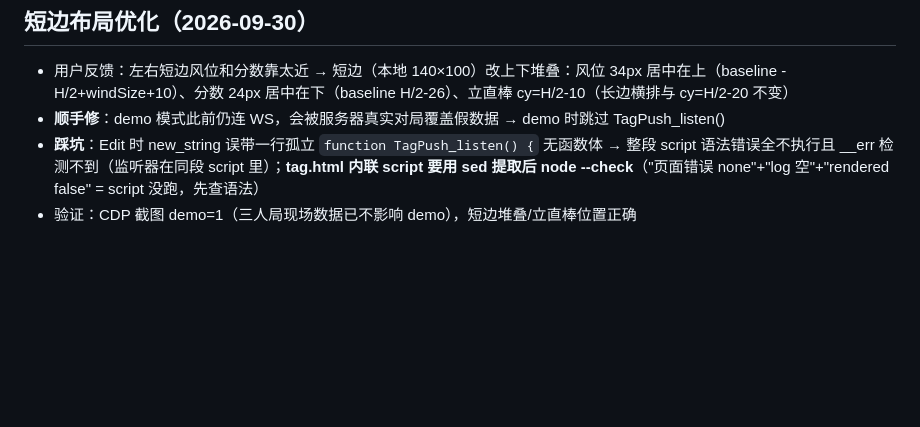
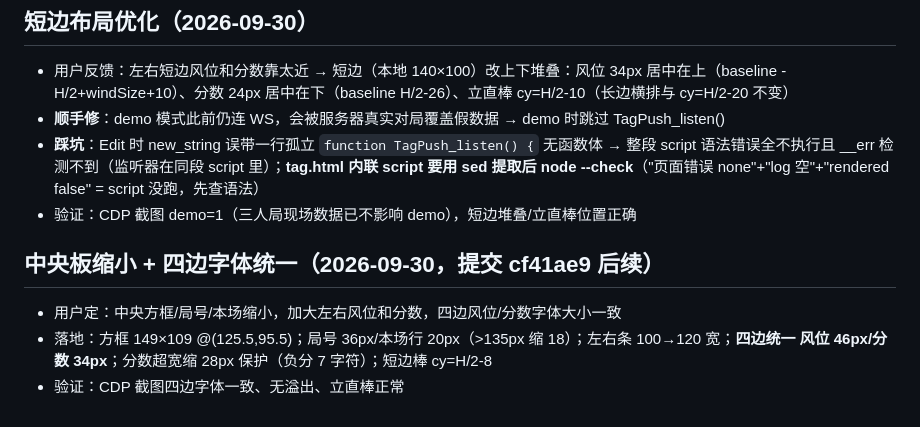
Before and after one commit to Shallow97/riichi-score-app, a Markdown page: .workbuddy/memory/2026-09-30.md, the part around the change. Rendered like a GitHub page; blank space fills up the shorter version.

Commit message:
memory: 布局微调记录

```diff
--- a/.workbuddy/memory/2026-09-30.md
+++ b/.workbuddy/memory/2026-09-30.md
@@ -69,3 +69,8 @@
 - **顺手修**：demo 模式此前仍连 WS，会被服务器真实对局覆盖假数据 → demo 时跳过 TagPush_listen()
 - **踩坑**：Edit 时 new_string 误带一行孤立 `function TagPush_listen() {` 无函数体 → 整段 script 语法错误全不执行且 __err 检测不到（监听器在同段 script 里）；**tag.html 内联 script 要用 sed 提取后 node --check**（"页面错误 none"+"log 空"+"rendered false" = script 没跑，先查语法）
 - 验证：CDP 截图 demo=1（三人局现场数据已不影响 demo），短边堆叠/立直棒位置正确
+
+## 中央板缩小 + 四边字体统一（2026-09-30，提交 cf41ae9 后续）
+- 用户定：中央方框/局号/本场缩小，加大左右风位和分数，四边风位/分数字体大小一致
+- 落地：方框 149×109 @(125.5,95.5)；局号 36px/本场行 20px（>135px 缩 18）；左右条 100→120 宽；**四边统一 风位 46px/分数 34px**；分数超宽缩 28px 保护（负分 7 字符）；短边棒 cy=H/2-8
+- 验证：CDP 截图四边字体一致、无溢出、立直棒正常
```
